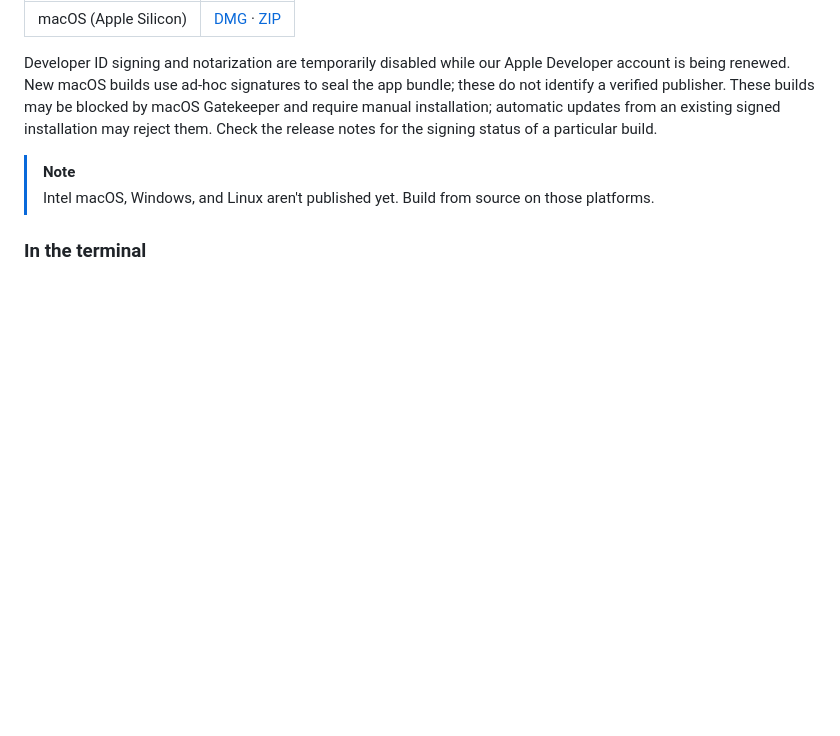
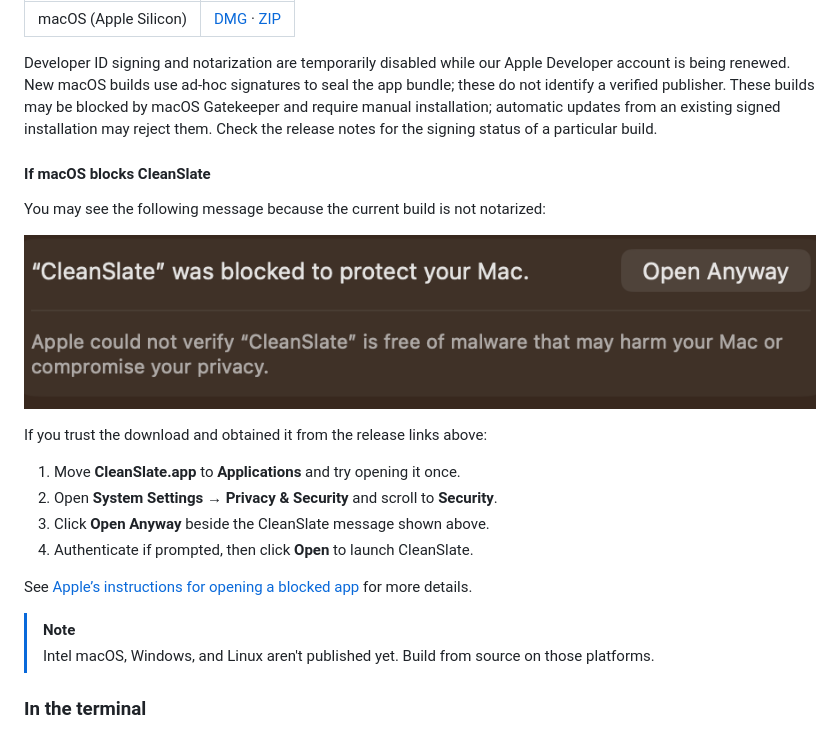
Before and after one commit to TheWariend/CleanSlate, a Markdown page: README.md, the part around the change. GitHub-like rendering; pictures changed too: assets/macos-open-anyway.png (added); blank space fills up the shorter version.

Commit message:
docs: explain how to open CleanSlate on macOS
Co-authored-by: CleanSlate Bot <309935037+cleanslate-bot@users.noreply.github.com>
Co-authored-by: Codex <codex@openai.com>

```diff
--- a/README.md
+++ b/README.md
@@ -51,6 +51,21 @@ seal the app bundle; these do not identify a verified publisher. These builds ma
 macOS Gatekeeper and require manual installation; automatic updates from an
 existing signed installation may reject them. Check the release notes for the
 signing status of a particular build.
+
+#### If macOS blocks CleanSlate
+
+You may see the following message because the current build is not notarized:
+
+![macOS blocks CleanSlate and offers an Open Anyway button](assets/macos-open-anyway.png)
+
+If you trust the download and obtained it from the release links above:
+
+1. Move **CleanSlate.app** to **Applications** and try opening it once.
+2. Open **System Settings → Privacy & Security** and scroll to **Security**.
+3. Click **Open Anyway** beside the CleanSlate message shown above.
+4. Authenticate if prompted, then click **Open** to launch CleanSlate.
+
+See [Apple’s instructions for opening a blocked app](https://support.apple.com/en-us/102445) for more details.
 
 > [!NOTE]
 > Intel macOS, Windows, and Linux aren't published yet. Build from source on those platforms.
```
